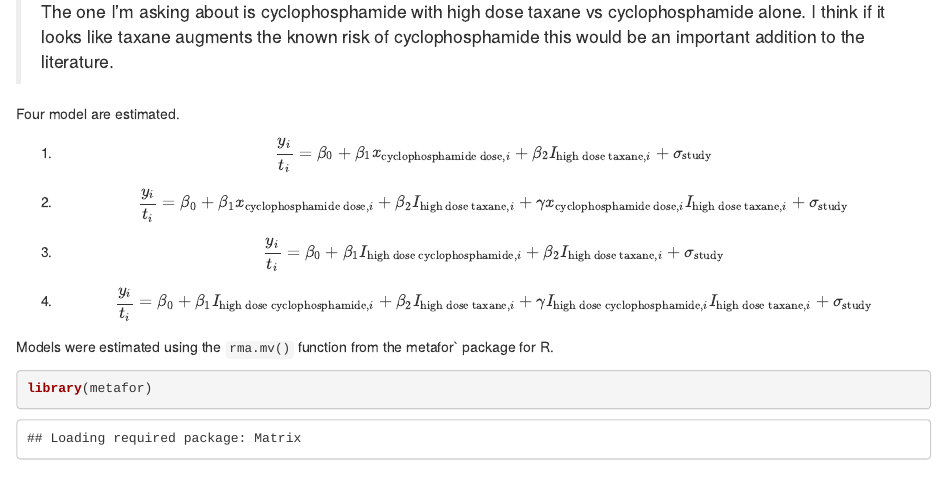
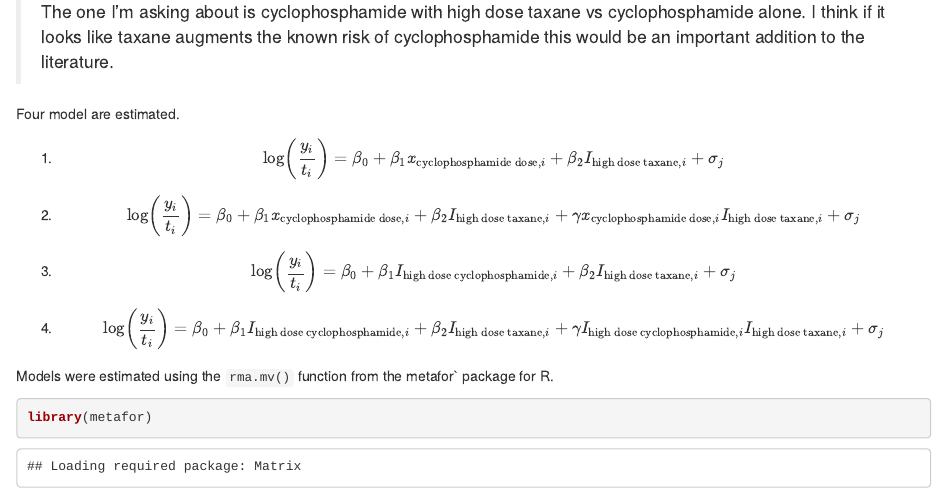
Before and after one commit to benjamin-chan/SecMalAfterBreastCaACT, an R Markdown document (metaRegression.Rmd): the page in a window 1100 px wide, from 1040 px down. Rendered offline with R 4.5, knitr and Pandoc, with nearby package versions; some code elsewhere in the file could not run offline; common packages that the code uses without loading them are loaded.

Commit message:
Fix model descriptions

```diff
--- a/metaRegression.Rmd
+++ b/metaRegression.Rmd
@@ -53,10 +53,10 @@ The effect of cyclophosphamide could be due to high dose taxanes in the regimen.
 
 Four model are estimated.
 
-1. $$\frac{y_i}{t_i} = \beta_0 + \beta_1 x_{\text{cyclophosphamide dose}, i} + \beta_2 I_{\text{high dose taxane}, i} + \sigma_\text{study}$$
-1. $$\frac{y_i}{t_i} = \beta_0 + \beta_1 x_{\text{cyclophosphamide dose}, i} + \beta_2 I_{\text{high dose taxane}, i} + \gamma x_{\text{cyclophosphamide dose}, i} I_{\text{high dose taxane}, i} + \sigma_\text{study}$$
-1. $$\frac{y_i}{t_i} = \beta_0 + \beta_1 I_{\text{high dose cyclophosphamide}, i} + \beta_2 I_{\text{high dose taxane}, i} + \sigma_\text{study}$$
-1. $$\frac{y_i}{t_i} = \beta_0 + \beta_1 I_{\text{high dose cyclophosphamide}, i} + \beta_2 I_{\text{high dose taxane}, i} + \gamma I_{\text{high dose cyclophosphamide}, i} I_{\text{high dose taxane}, i} + \sigma_\text{study}$$
+1. $$\log \left( \frac{y_i}{t_i} \right) = \beta_0 + \beta_1 x_{\text{cyclophosphamide dose}, i} + \beta_2 I_{\text{high dose taxane}, i} + \sigma_j$$
+1. $$\log \left( \frac{y_i}{t_i} \right) = \beta_0 + \beta_1 x_{\text{cyclophosphamide dose}, i} + \beta_2 I_{\text{high dose taxane}, i} + \gamma x_{\text{cyclophosphamide dose}, i} I_{\text{high dose taxane}, i} + \sigma_j$$
+1. $$\log \left( \frac{y_i}{t_i} \right) = \beta_0 + \beta_1 I_{\text{high dose cyclophosphamide}, i} + \beta_2 I_{\text{high dose taxane}, i} + \sigma_j$$
+1. $$\log \left( \frac{y_i}{t_i} \right) = \beta_0 + \beta_1 I_{\text{high dose cyclophosphamide}, i} + \beta_2 I_{\text{high dose taxane}, i} + \gamma I_{\text{high dose cyclophosphamide}, i} I_{\text{high dose taxane}, i} + \sigma_j$$
 
 Models were estimated using the `rma.mv()` function from the metafor` package for R.
 
```
Also changed, not shown: README.md.
